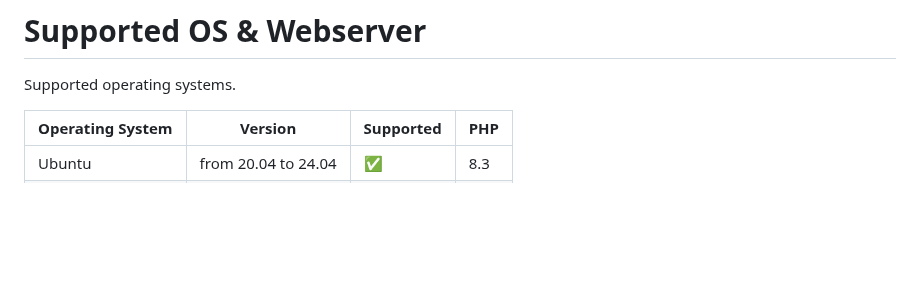
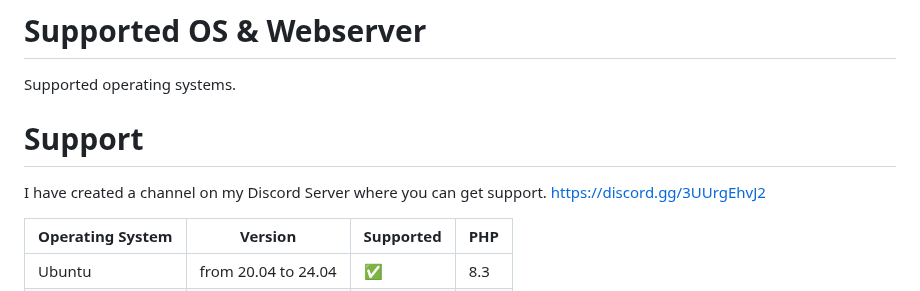
Before and after one commit to guldkage/Pterodactyl-Installer, a Markdown page: README.md, the part around the change. Rendered like a GitHub page; blank space fills up the shorter version.

```diff
--- a/README.md
+++ b/README.md
@@ -23,6 +23,10 @@ Supports newest version of Pterodactyl! This script is one of the only ones that
 
 # Supported OS & Webserver
 Supported operating systems.
+
+# Support
+I have created a channel on my Discord Server where you can get support.
+https://discord.gg/3UUrgEhvJ2
 
 | Operating System | Version               | Supported                          |   PHP |
 | ---------------- | ----------------------| ---------------------------------- | ----- |
```
